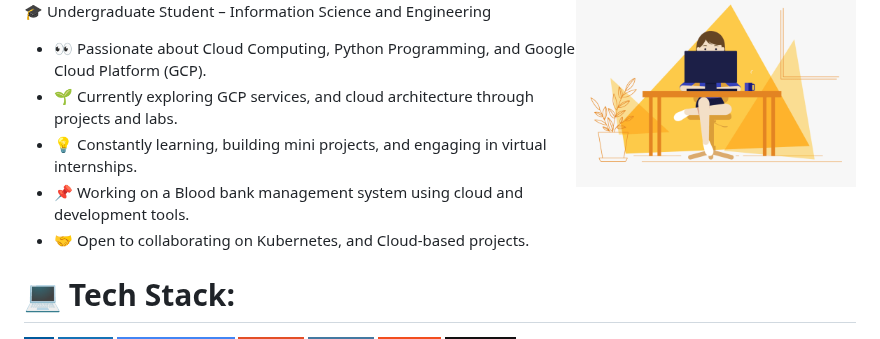
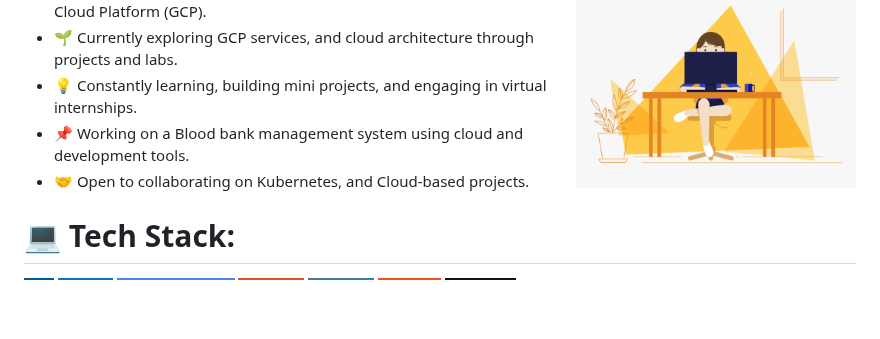
Before and after one commit to medhinibr/medhinibr, a Markdown page: README.md, the part around one of its changes. Drawn GitHub-style; badges without logos; blank space fills up the shorter version.

```diff
--- a/README.md
+++ b/README.md
@@ -13,9 +9,5 @@
  <img align="right" alt="GIF" src="code.gif" width="280" height="250" />
 
-
-
-
-🎓 Undergraduate Student – Information Science and Engineering
 
 - 👀 Passionate about Cloud Computing, Python Programming, and Google Cloud Platform (GCP).
 - 🌱 Currently exploring GCP services, and cloud architecture through projects and labs.
```
Also changed, not shown: other parts of README.md (+0 -4 lines).
